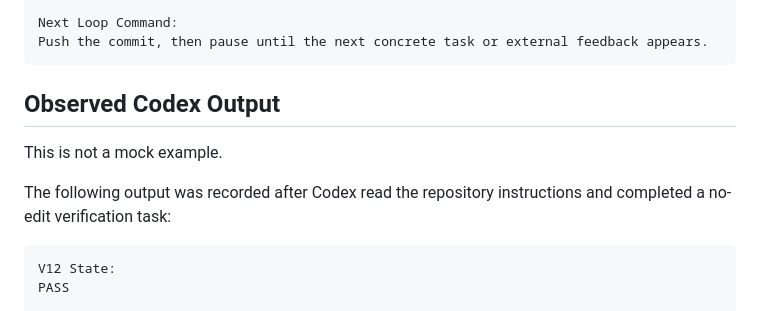
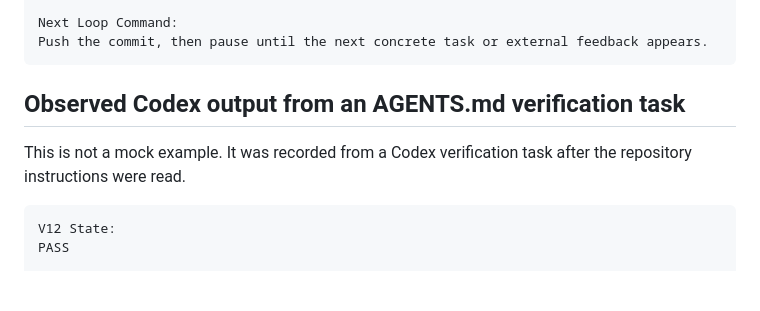
Before and after one commit to shin4141/decision-os-v13-loopkit, a Markdown page: README.md, the part around the change. GitHub-like rendering; blank space fills up the shorter version.

Commit message:
Clarify observed Codex output label

````diff
--- a/README.md
+++ b/README.md
@@ -64,11 +64,9 @@ Next Loop Command:
 Push the commit, then pause until the next concrete task or external feedback appears.
 ```
 
-## Observed Codex Output
+## Observed Codex output from an AGENTS.md verification task
 
-This is not a mock example.
-
-The following output was recorded after Codex read the repository instructions and completed a no-edit verification task:
+This is not a mock example. It was recorded from a Codex verification task after the repository instructions were read.
 
 ```text
 V12 State:
````
